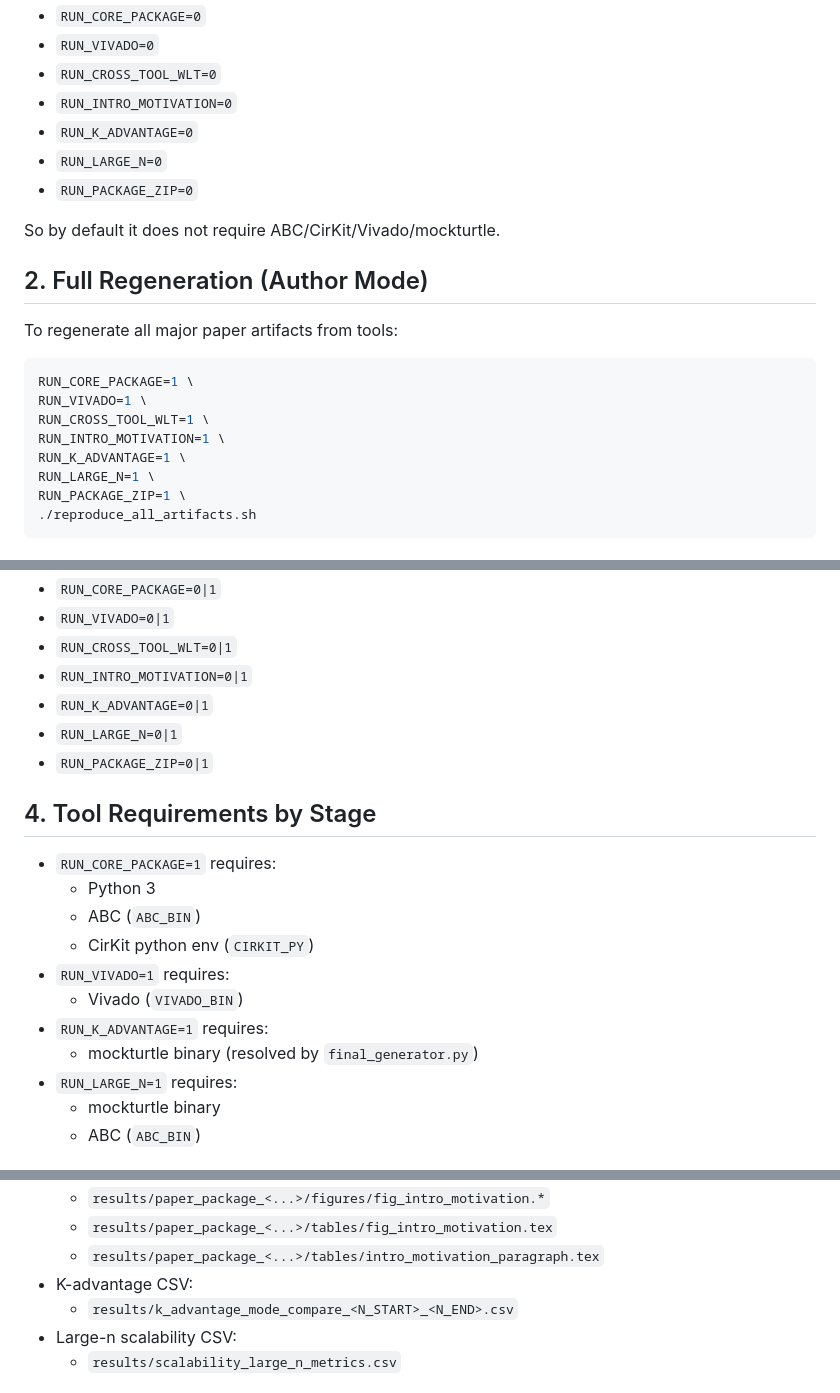
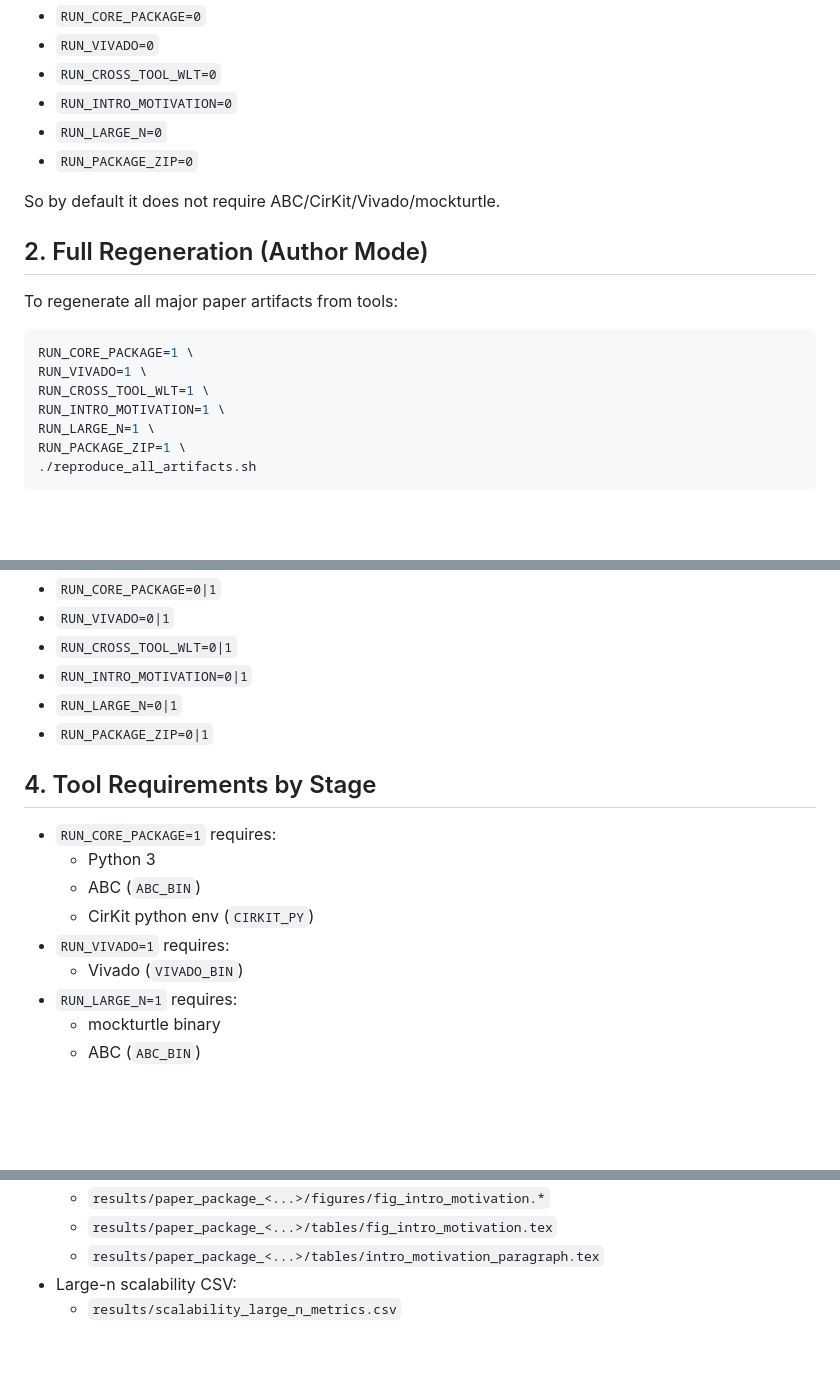
Before and after one commit to Mrunal321/Folded-Bias-Decomposition-paper, a Markdown page: REPRODUCIBILITY.md, 3 parts joined by grey strips. Rendered like a GitHub page; blank space fills up the shorter version.

Commit message:
Remove RUN_K_ADVANTAGE from reproducibility steps
Removed references to RUN_K_ADVANTAGE from the reproducibility instructions.

```diff
--- a/REPRODUCIBILITY.md
+++ b/REPRODUCIBILITY.md
@@ -20,7 +20,6 @@ Default behavior is conservative/reviewer-friendly:
 - `RUN_VIVADO=0`
 - `RUN_CROSS_TOOL_WLT=0`
 - `RUN_INTRO_MOTIVATION=0`
-- `RUN_K_ADVANTAGE=0`
 - `RUN_LARGE_N=0`
 - `RUN_PACKAGE_ZIP=0`
 
@@ -35,7 +34,6 @@ RUN_CORE_PACKAGE=1 \
 RUN_VIVADO=1 \
 RUN_CROSS_TOOL_WLT=1 \
 RUN_INTRO_MOTIVATION=1 \
-RUN_K_ADVANTAGE=1 \
 RUN_LARGE_N=1 \
 RUN_PACKAGE_ZIP=1 \
 ./reproduce_all_artifacts.sh
@@ -60,7 +58,6 @@ Execution switches:
 - `RUN_VIVADO=0|1`
 - `RUN_CROSS_TOOL_WLT=0|1`
 - `RUN_INTRO_MOTIVATION=0|1`
-- `RUN_K_ADVANTAGE=0|1`
 - `RUN_LARGE_N=0|1`
 - `RUN_PACKAGE_ZIP=0|1`
 
@@ -72,8 +69,6 @@ Execution switches:
   - CirKit python env (`CIRKIT_PY`)
 - `RUN_VIVADO=1` requires:
   - Vivado (`VIVADO_BIN`)
-- `RUN_K_ADVANTAGE=1` requires:
-  - mockturtle binary (resolved by `final_generator.py`)
 - `RUN_LARGE_N=1` requires:
   - mockturtle binary
   - ABC (`ABC_BIN`)
@@ -96,8 +91,6 @@ Optional outputs when enabled:
   - `results/paper_package_<...>/figures/fig_intro_motivation.*`
   - `results/paper_package_<...>/tables/fig_intro_motivation.tex`
   - `results/paper_package_<...>/tables/intro_motivation_paragraph.tex`
-- K-advantage CSV:
-  - `results/k_advantage_mode_compare_<N_START>_<N_END>.csv`
 - Large-n scalability CSV:
   - `results/scalability_large_n_metrics.csv`
 
```
Also changed, not shown: other parts of REPRODUCIBILITY.md (+0 -1 lines).
